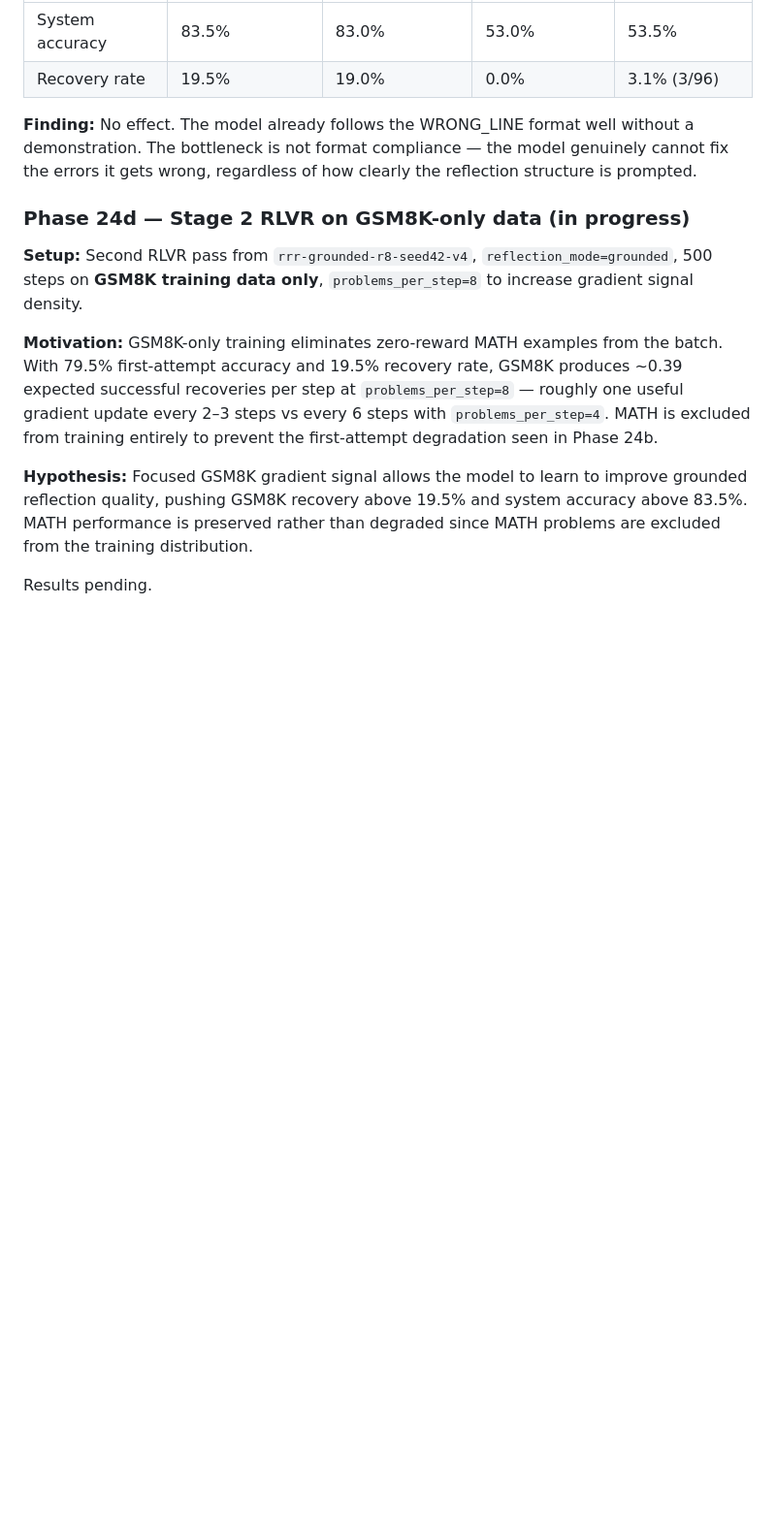
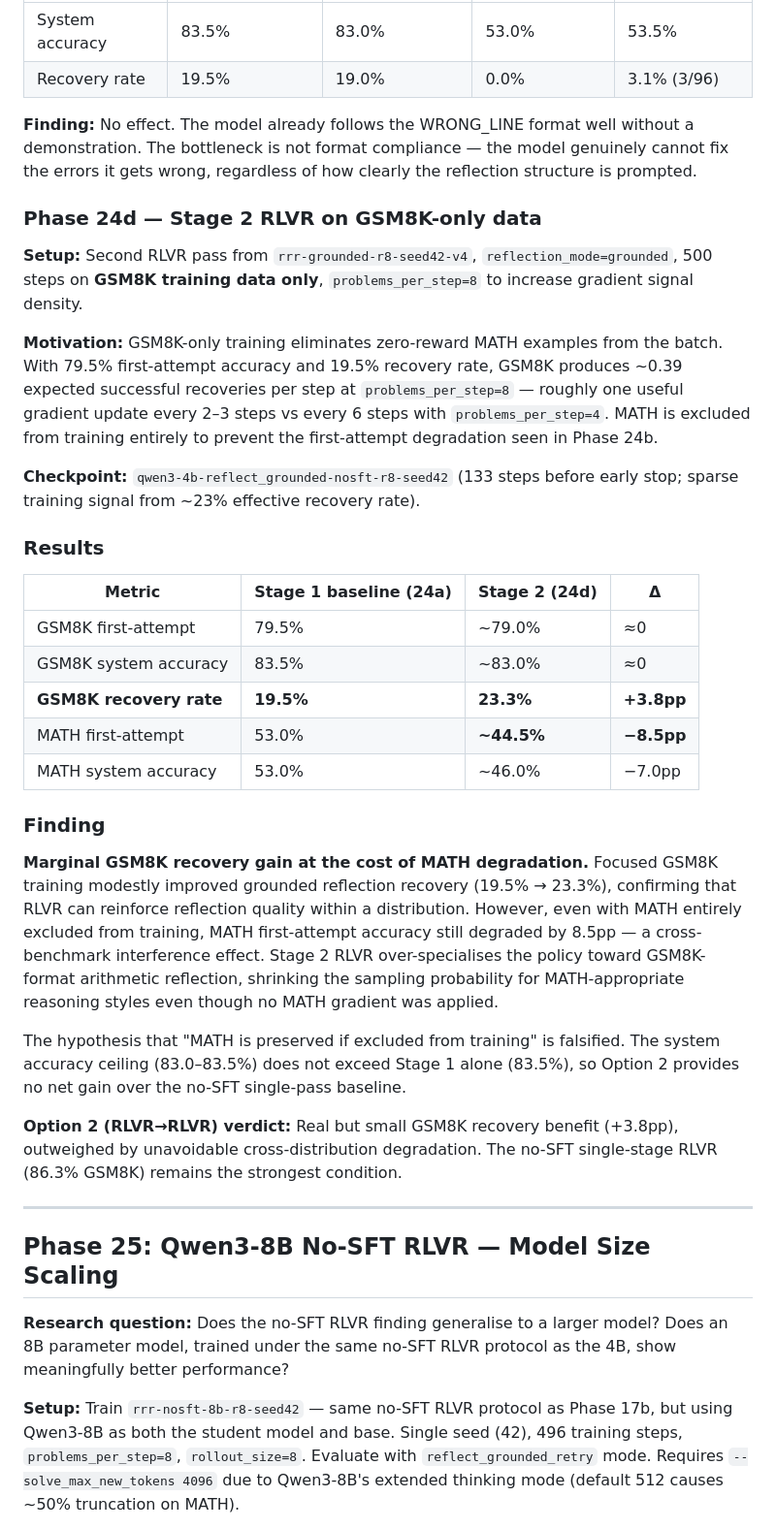
Before and after one commit to jpei33/lm-reflection-credit, a Markdown page: README.md, the part around one of its changes. Shown at 97% size. GitHub-like rendering; blank space fills up the shorter version.

Commit message:
8b run phase 25

```diff
--- a/README.md
+++ b/README.md
@@ -1596,12 +1596,37 @@ The paper's conclusion is now fully closed: **no-SFT RLVR is the ceiling; ground
 
 **Finding:** No effect. The model already follows the WRONG_LINE format well without a demonstration. The bottleneck is not format compliance — the model genuinely cannot fix the errors it gets wrong, regardless of how clearly the reflection structure is prompted.
 
-### Phase 24d — Stage 2 RLVR on GSM8K-only data (in progress)
+### Phase 24d — Stage 2 RLVR on GSM8K-only data
 
 **Setup:** Second RLVR pass from `rrr-grounded-r8-seed42-v4`, `reflection_mode=grounded`, 500 steps on **GSM8K training data only**, `problems_per_step=8` to increase gradient signal density.
 
 **Motivation:** GSM8K-only training eliminates zero-reward MATH examples from the batch. With 79.5% first-attempt accuracy and 19.5% recovery rate, GSM8K produces ~0.39 expected successful recoveries per step at `problems_per_step=8` — roughly one useful gradient update every 2–3 steps vs every 6 steps with `problems_per_step=4`. MATH is excluded from training entirely to prevent the first-attempt degradation seen in Phase 24b.
 
-**Hypothesis:** Focused GSM8K gradient signal allows the model to learn to improve grounded reflection quality, pushing GSM8K recovery above 19.5% and system accuracy above 83.5%. MATH performance is preserved rather than degraded since MATH problems are excluded from the training distribution.
-
-Results pending.
+**Checkpoint:** `qwen3-4b-reflect_grounded-nosft-r8-seed42` (133 steps before early stop; sparse training signal from ~23% effective recovery rate).
+
+### Results
+
+| Metric | Stage 1 baseline (24a) | Stage 2 (24d) | Δ |
+|---|---|---|---|
+| GSM8K first-attempt | 79.5% | ~79.0% | ≈0 |
+| GSM8K system accuracy | 83.5% | ~83.0% | ≈0 |
+| **GSM8K recovery rate** | **19.5%** | **23.3%** | **+3.8pp** |
+| MATH first-attempt | 53.0% | **~44.5%** | **−8.5pp** |
+| MATH system accuracy | 53.0% | ~46.0% | −7.0pp |
+
+### Finding
+
+**Marginal GSM8K recovery gain at the cost of MATH degradation.** Focused GSM8K training modestly improved grounded reflection recovery (19.5% → 23.3%), confirming that RLVR can reinforce reflection quality within a distribution. However, even with MATH entirely excluded from training, MATH first-attempt accuracy still degraded by 8.5pp — a cross-benchmark interference effect. Stage 2 RLVR over-specialises the policy toward GSM8K-format arithmetic reflection, shrinking the sampling probability for MATH-appropriate reasoning styles even though no MATH gradient was applied.
+
+The hypothesis that "MATH is preserved if excluded from training" is falsified. The system accuracy ceiling (83.0–83.5%) does not exceed Stage 1 alone (83.5%), so Option 2 provides no net gain over the no-SFT single-pass baseline.
+
+**Option 2 (RLVR→RLVR) verdict:** Real but small GSM8K recovery benefit (+3.8pp), outweighed by unavoidable cross-distribution degradation. The no-SFT single-stage RLVR (86.3% GSM8K) remains the strongest condition.
+
+---
+
+## Phase 25: Qwen3-8B No-SFT RLVR — Model Size Scaling
+
+**Research question:** Does the no-SFT RLVR finding generalise to a larger model? Does an 8B parameter model, trained under the same no-SFT RLVR protocol as the 4B, show meaningfully better performance?
+
+**Setup:** Train `rrr-nosft-8b-r8-seed42` — same no-SFT RLVR protocol as Phase 17b, but using Qwen3-8B as both the student model and base. Single seed (42), 496 training steps, `problems_per_step=8`, `rollout_size=8`. Evaluate with `reflect_grounded_retry` mode. Requires `--solve_max_new_tokens 4096` due to Qwen3-8B's extended thinking mode (default 512 causes ~50% truncation on MATH).
+
```
Also changed, not shown: other parts of README.md (+30 -0 lines).
